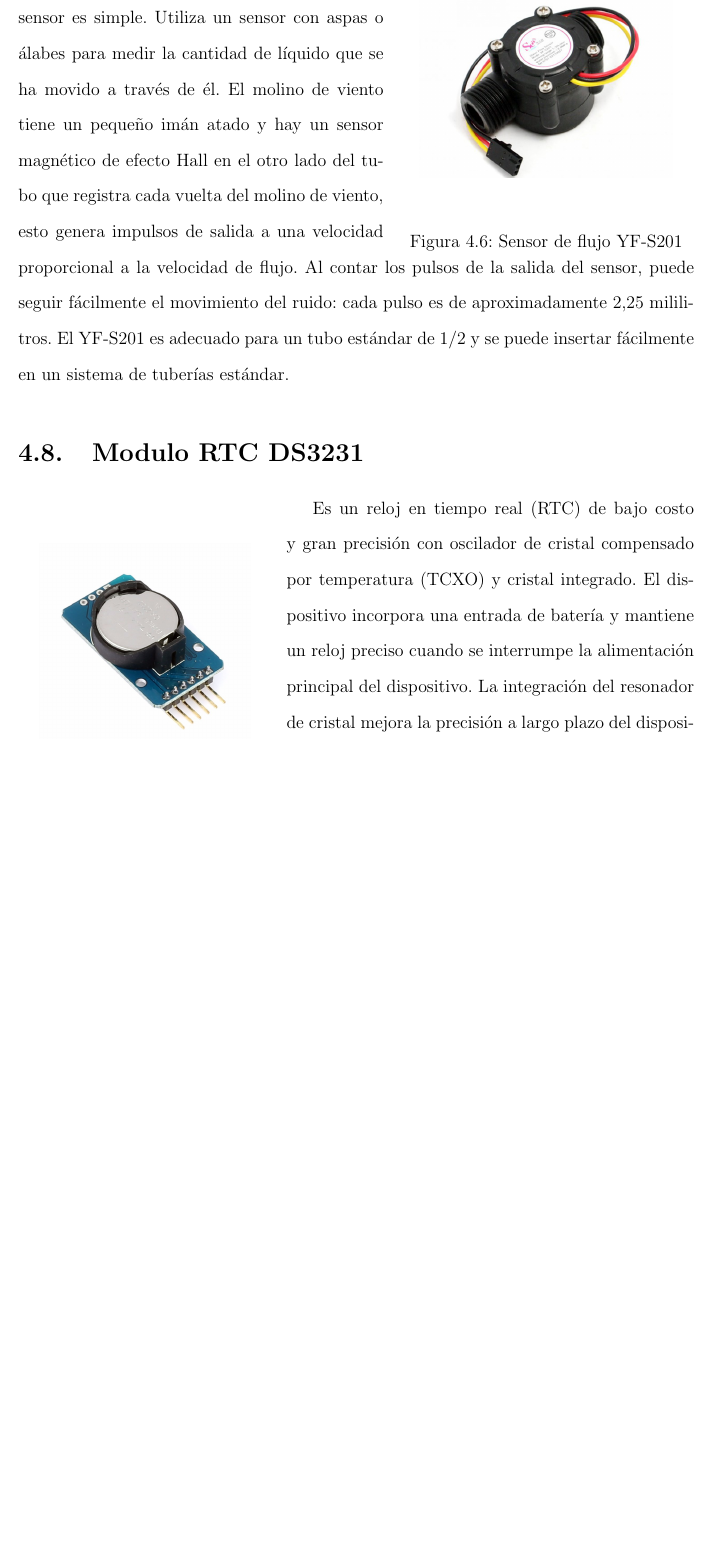
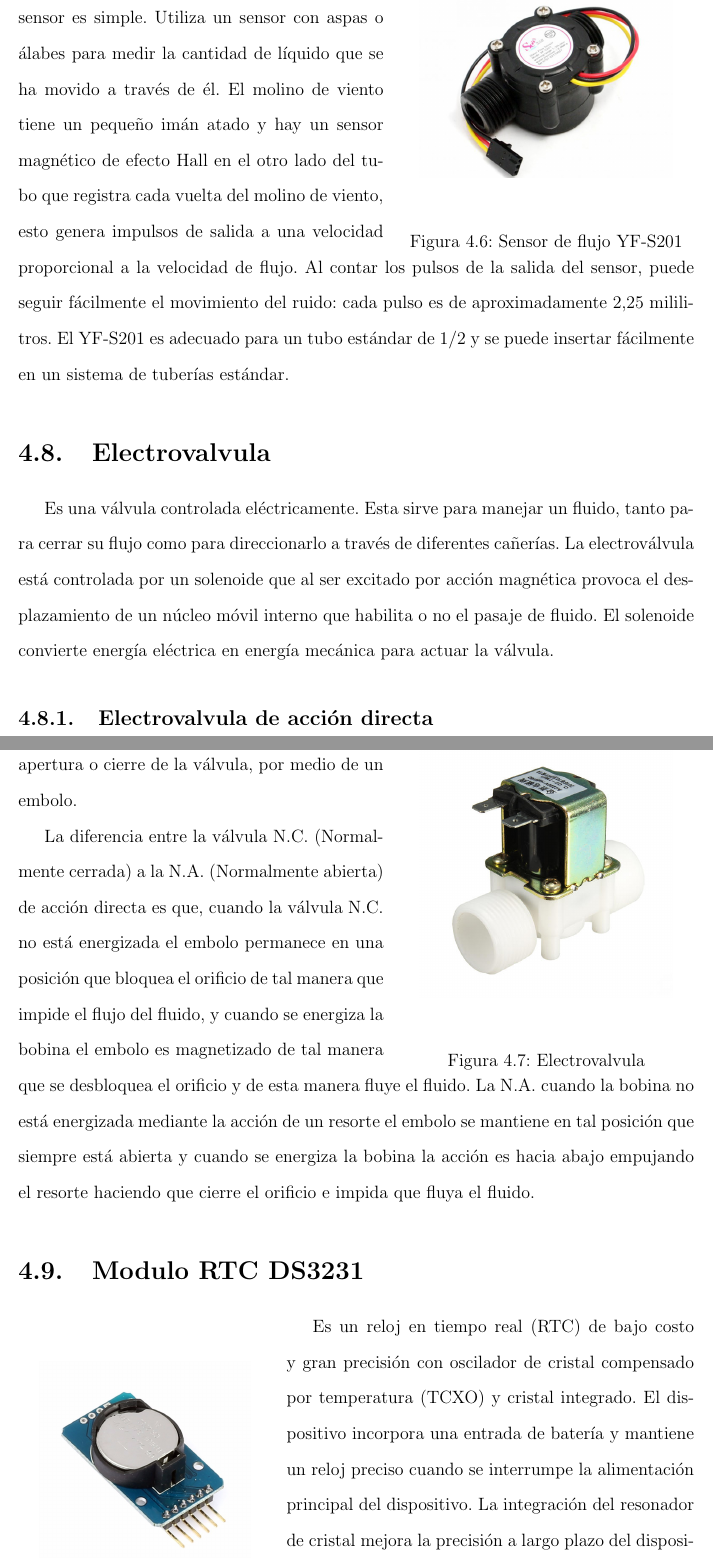
Before and after one commit to Elias-ZZZ/Integrador, a LaTeX thesis (reporte/TESIS.tex, which reads reporte/Implementacion.tex): part of page 28 of 44 before the commit and two parts of pages 28 and 29 of 45 after it, the two joined at a grey line, cut so that both start at the same text, the shorter picture padded with empty space. Compiled offline with pdfLaTeX; the source files are stored in an older character set and shown here as Unicode.

Commit message:
Electrovalvula

```diff
--- a/reporte/Implementacion.tex
+++ b/reporte/Implementacion.tex
@@ -149,6 +149,20 @@ salida a una velocidad proporcional a la velocidad de flujo.
 Al contar los pulsos de la salida del sensor, puede seguir fácilmente el movimiento del ruido: cada pulso es de aproximadamente 2,25 mililitros.
 El YF-S201 es adecuado para un tubo estándar de 1/2 y se puede insertar fácilmente en un sistema de tuberías estándar.
 
+\section{Electrovalvula}
+
+Es una válvula controlada eléctricamente. Esta sirve para manejar un fluido, tanto para cerrar su flujo como para direccionarlo a través de diferentes cañerías. La electroválvula está controlada por un solenoide que al ser excitado por acción magnética provoca el desplazamiento de un núcleo móvil interno que habilita o no el pasaje de fluido. El solenoide convierte energía eléctrica en energía mecánica para actuar la válvula.
+\subsection{Electrovalvula de acción directa}
+\begin{wrapfigure}[10]{r}{7cm}
+	\begin{center}
+		\includegraphics[width=6cm]{electrovalvula.jpg}
+	\end{center}
+	\caption{Electrovalvula}
+	\label{s3}
+\end{wrapfigure}
+El comando eléctrico acciona directamente la apertura o cierre de la válvula, por medio de un embolo.
+
+La diferencia entre la válvula N.C. (Normalmente cerrada) a la N.A. (Normalmente abierta) de acción directa es que, cuando la válvula N.C. no está energizada el embolo permanece en una posición que bloquea el orificio de tal manera que impide el flujo del fluido, y cuando se energiza la bobina el embolo es magnetizado de tal manera que se desbloquea el orificio y de esta manera fluye el fluido. La N.A. cuando la bobina no está energizada mediante la acción de un resorte el embolo se mantiene en tal posición que siempre está abierta y cuando se energiza la bobina la acción es hacia abajo empujando el resorte haciendo que cierre el orificio e impida que fluya el fluido.
 \section{Modulo RTC DS3231}
 \begin{wrapfigure}[9]{l}{6cm}
 	\begin{center}
```
Also changed, not shown: reporte/PORTADA.tex (+1 -1 lines), reporte/img/electrovalvula.jpg (added), 8 other files.
